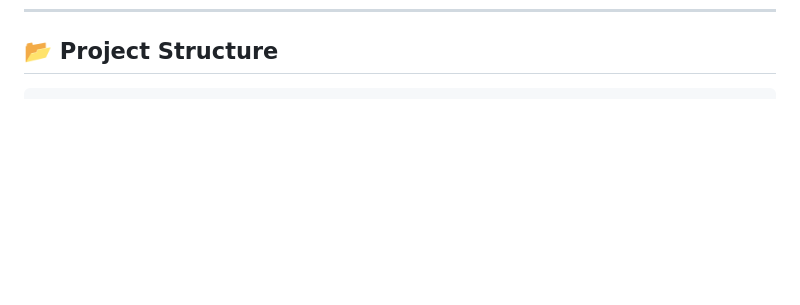
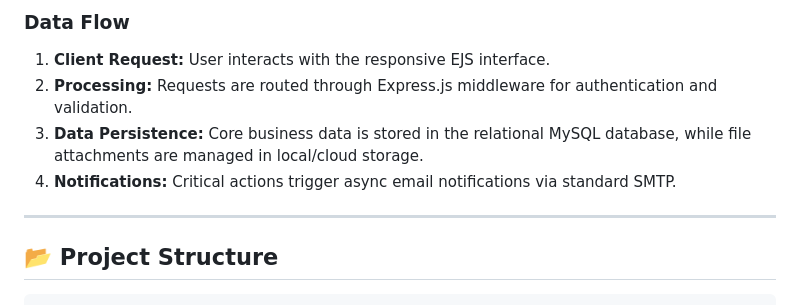
Before and after one commit to Interns-MQI-25/project-interns, a Markdown page: README.md, the part around one of its changes. Drawn GitHub-style; blank space fills up the shorter version.

````diff
--- a/README.md
+++ b/README.md
@@ -126,3 +166,14 @@ We have organized comprehensive guides for deployment and troubleshooting in the
+</div>
+
+### Data Flow
+
+1.  **Client Request:** User interacts with the responsive EJS interface.
+2.  **Processing:** Requests are routed through Express.js middleware for authentication and validation.
+3.  **Data Persistence:** Core business data is stored in the relational MySQL database, while file attachments are managed in local/cloud storage.
+4.  **Notifications:** Critical actions trigger async email notifications via standard SMTP.
+
+---
+
 ## 📂 Project Structure
 
 ```
````
Also changed, not shown: other parts of README.md (+40 -0 lines).
